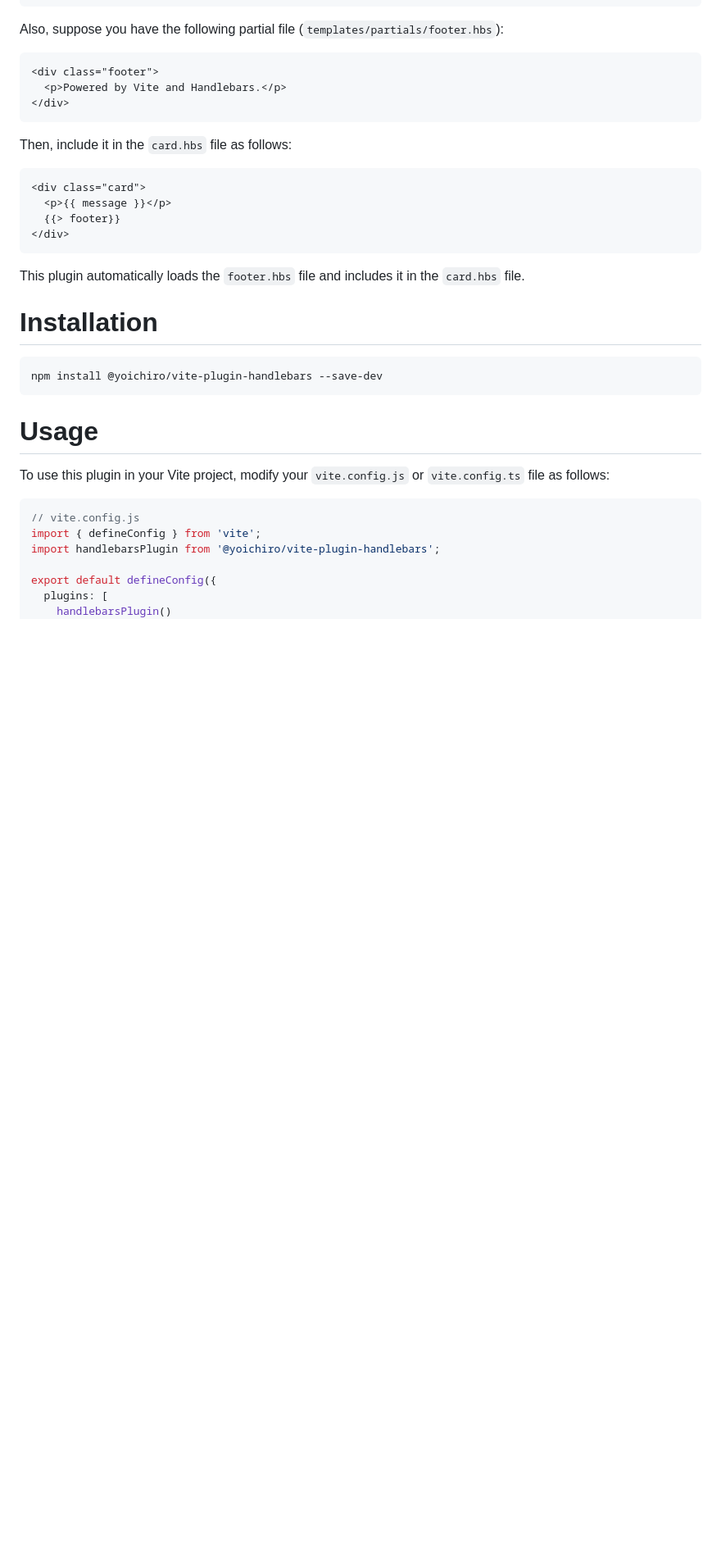
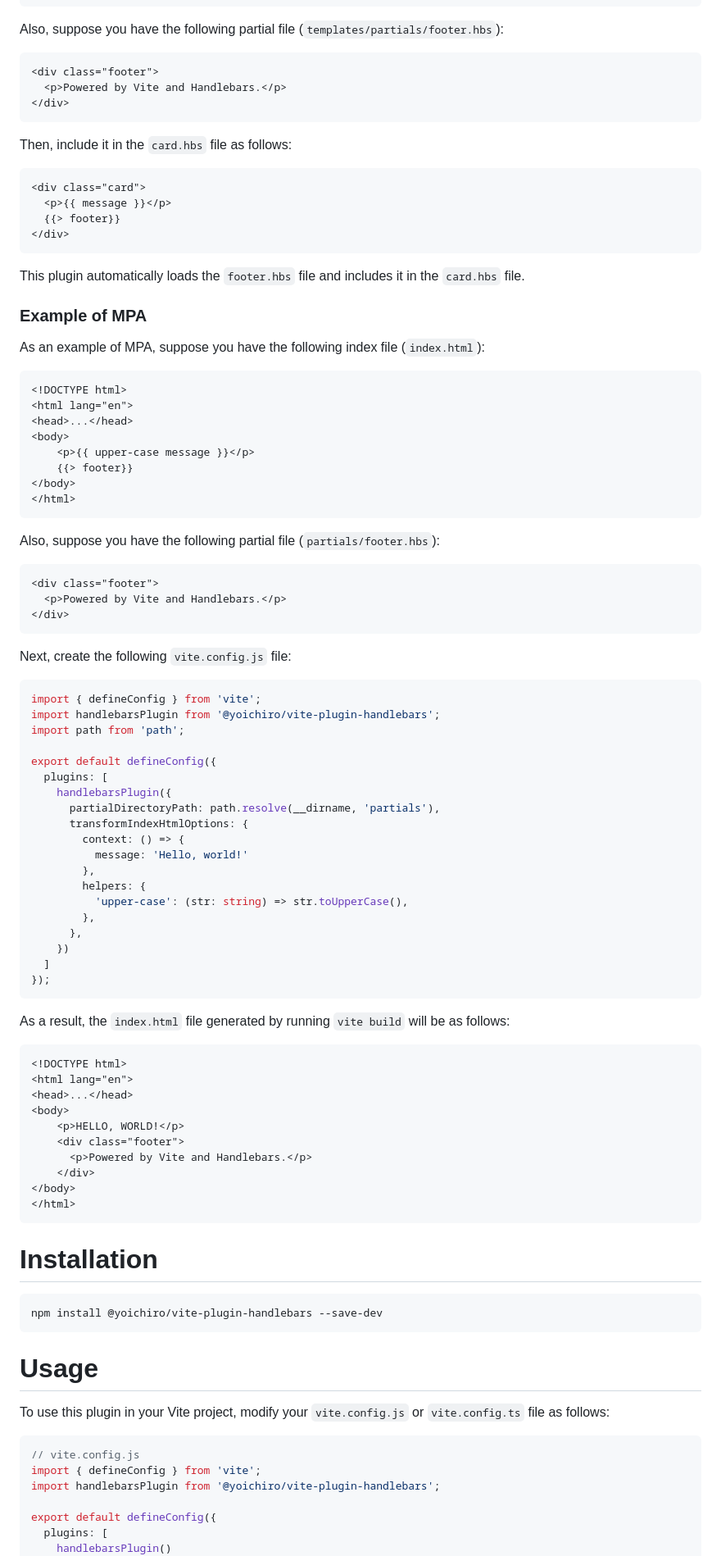
Before and after one commit to yoichiro/vite-plugin-handlebars, a Markdown page: README.md, the part around one of its changes. Shown at 82% size. GitHub-like rendering; blank space fills up the shorter version.

Commit message:
Modify README.md file to add some new features.

````diff
--- a/README.md
+++ b/README.md
@@ -43,6 +48,68 @@ Then, include it in the `card.hbs` file as follows:
 
 This plugin automatically loads the `footer.hbs` file and includes it in the `card.hbs` file.
 
+### Example of MPA
+
+As an example of MPA, suppose you have the following index file (`index.html`):
+
+```html
+<!DOCTYPE html>
+<html lang="en">
+<head>...</head>
+<body>
+    <p>{{ upper-case message }}</p>
+    {{> footer}}
+</body>
+</html>
+```
+
+Also, suppose you have the following partial file (`partials/footer.hbs`):
+
+```html
+<div class="footer">
+  <p>Powered by Vite and Handlebars.</p>
+</div>
+```
+
+Next, create the following `vite.config.js` file:
+
+```javascript
+import { defineConfig } from 'vite';
+import handlebarsPlugin from '@yoichiro/vite-plugin-handlebars';
+import path from 'path';
+
+export default defineConfig({
+  plugins: [
+    handlebarsPlugin({
+      partialDirectoryPath: path.resolve(__dirname, 'partials'),
+      transformIndexHtmlOptions: {
+        context: () => {
+          message: 'Hello, world!'
+        },
+        helpers: {
+          'upper-case': (str: string) => str.toUpperCase(),
+        },
+      },
+    })
+  ]
+});
+```
+
+As a result, the `index.html` file generated by running `vite build` will be as follows:
+
+```html
+<!DOCTYPE html>
+<html lang="en">
+<head>...</head>
+<body>
+    <p>HELLO, WORLD!</p>
+    <div class="footer">
+      <p>Powered by Vite and Handlebars.</p>
+    </div>
+</body>
+</html>
+```
+
 # Installation
 
 ```shell
````
Also changed, not shown: other parts of README.md (+50 -2 lines).
